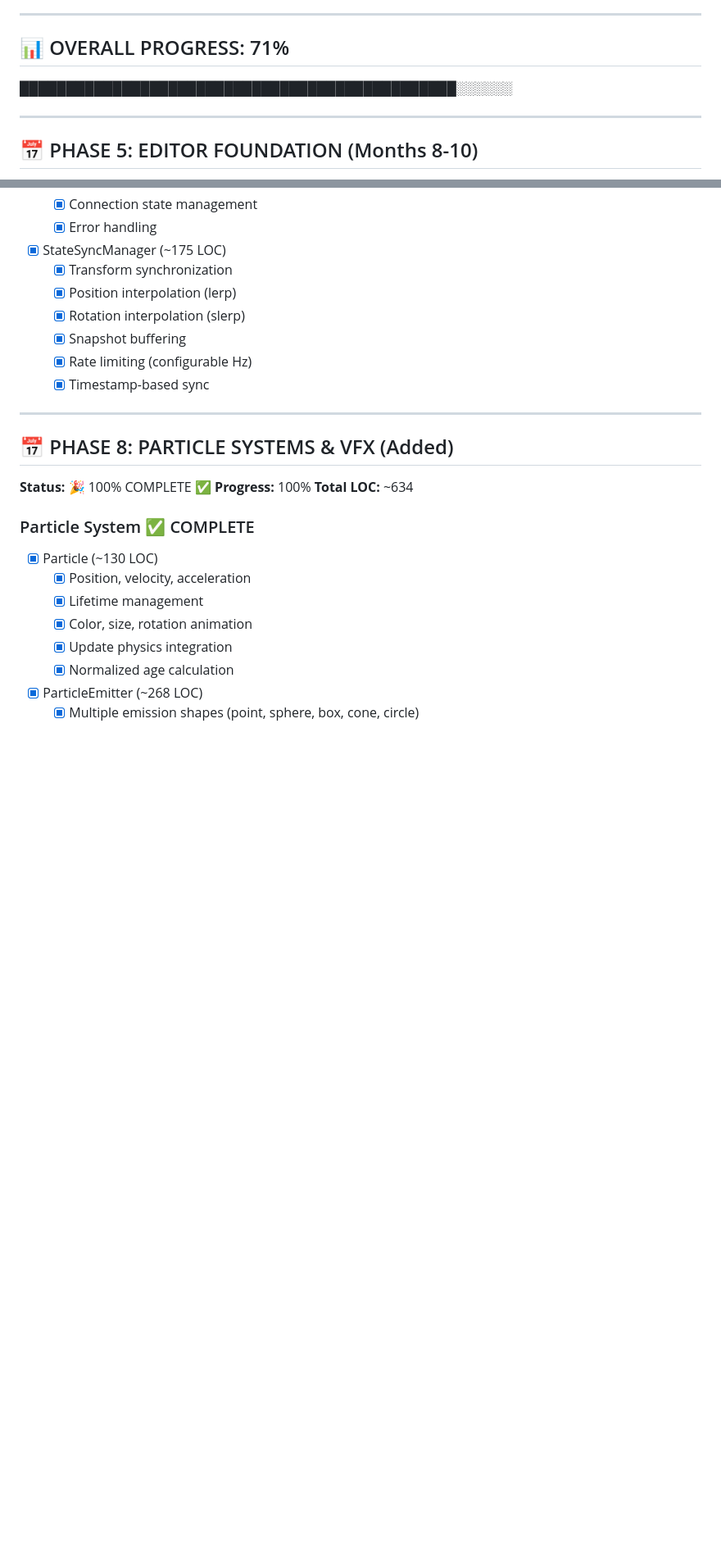
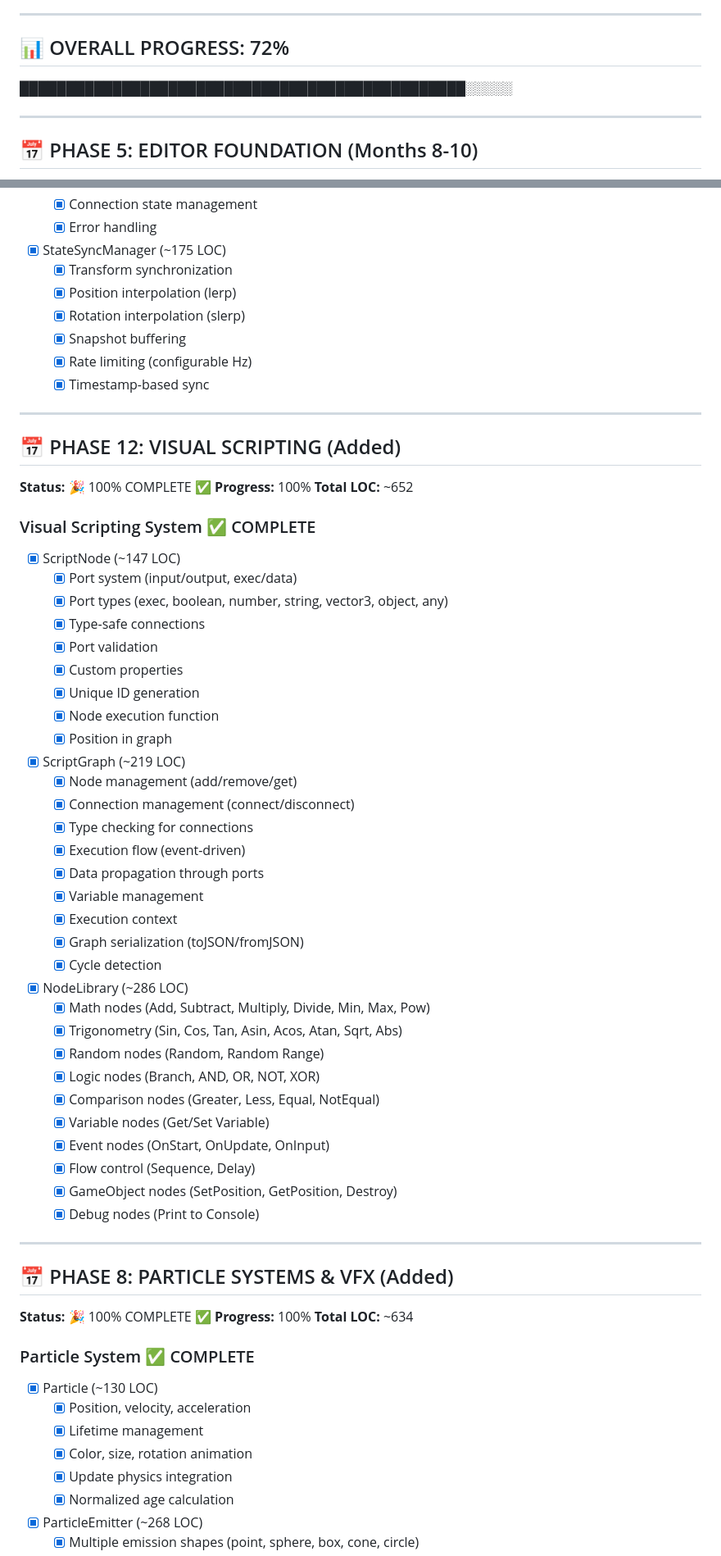
Before and after one commit to MrNova420/WebForge, a Markdown page: PROGRESS.md, 2 parts joined by grey strips. Shown at 82% size. GitHub-like rendering; blank space fills up the shorter version.

Commit message:
Update PROGRESS.md - 72% completion, Phase 12 visual scripting complete
Co-authored-by: MrNova420 <155208275+MrNova420@users.noreply.github.com>

```diff
--- a/PROGRESS.md
+++ b/PROGRESS.md
@@ -35,9 +35,9 @@
 
 ---
 
-## 📊 OVERALL PROGRESS: 71%
+## 📊 OVERALL PROGRESS: 72%
 
-███████████████████████████████████████████████░░░░░░
+████████████████████████████████████████████████░░░░░
 
 ---
 
@@ -399,6 +399,46 @@
   - [x] Snapshot buffering
   - [x] Rate limiting (configurable Hz)
   - [x] Timestamp-based sync
+
+---
+
+## 📅 PHASE 12: VISUAL SCRIPTING (Added)
+
+**Status:** 🎉 100% COMPLETE ✅
+**Progress:** 100%
+**Total LOC:** ~652
+
+### Visual Scripting System ✅ COMPLETE
+- [x] ScriptNode (~147 LOC)
+  - [x] Port system (input/output, exec/data)
+  - [x] Port types (exec, boolean, number, string, vector3, object, any)
+  - [x] Type-safe connections
+  - [x] Port validation
+  - [x] Custom properties
+  - [x] Unique ID generation
+  - [x] Node execution function
+  - [x] Position in graph
+- [x] ScriptGraph (~219 LOC)
+  - [x] Node management (add/remove/get)
+  - [x] Connection management (connect/disconnect)
+  - [x] Type checking for connections
+  - [x] Execution flow (event-driven)
+  - [x] Data propagation through ports
+  - [x] Variable management
+  - [x] Execution context
+  - [x] Graph serialization (toJSON/fromJSON)
+  - [x] Cycle detection
+- [x] NodeLibrary (~286 LOC)
+  - [x] Math nodes (Add, Subtract, Multiply, Divide, Min, Max, Pow)
+  - [x] Trigonometry (Sin, Cos, Tan, Asin, Acos, Atan, Sqrt, Abs)
+  - [x] Random nodes (Random, Random Range)
+  - [x] Logic nodes (Branch, AND, OR, NOT, XOR)
+  - [x] Comparison nodes (Greater, Less, Equal, NotEqual)
+  - [x] Variable nodes (Get/Set Variable)
+  - [x] Event nodes (OnStart, OnUpdate, OnInput)
+  - [x] Flow control (Sequence, Delay)
+  - [x] GameObject nodes (SetPosition, GetPosition, Destroy)
+  - [x] Debug nodes (Print to Console)
 
 ---
 
```
